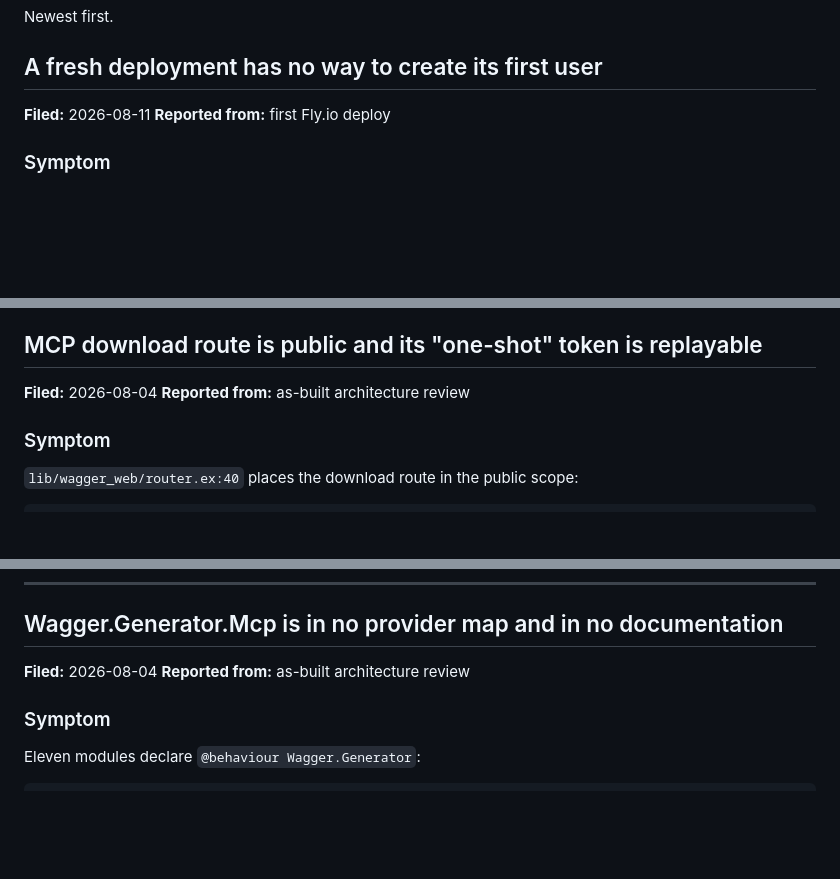
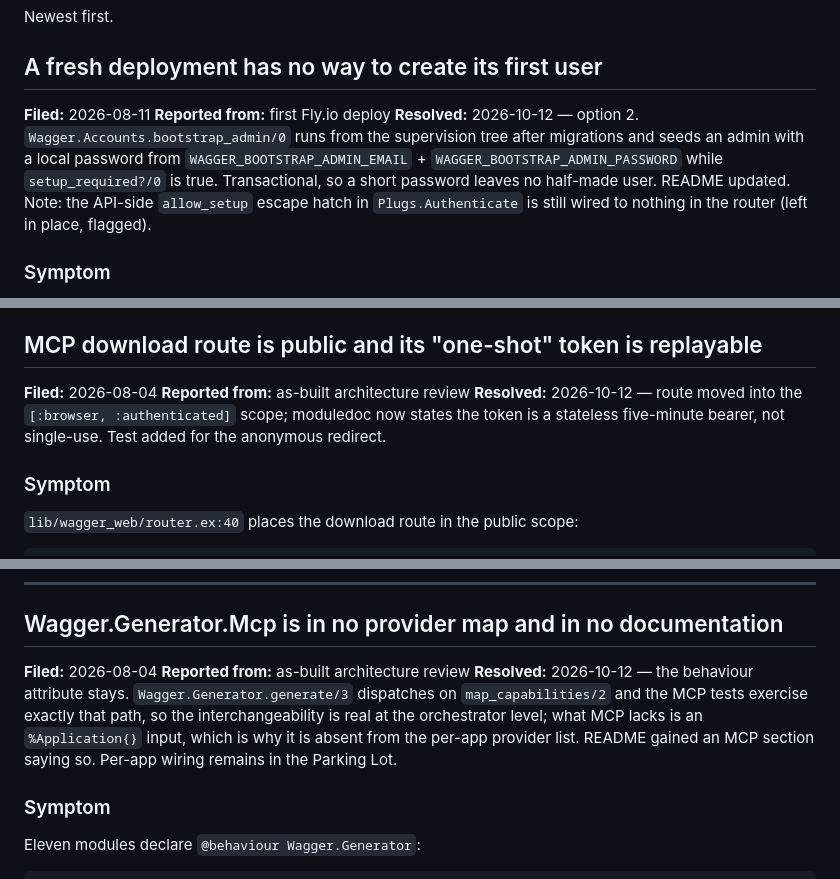
Before and after one commit to imsmith/wagger, a Markdown page: ISSUES.md, 3 parts joined by grey strips. Rendered like a GitHub page; blank space fills up the shorter version.

```diff
--- a/ISSUES.md
+++ b/ISSUES.md
@@ -6,6 +6,7 @@ Newest first.
 
 **Filed:** 2026-08-11
 **Reported from:** first Fly.io deploy
+**Resolved:** 2026-10-12 — option 2. `Wagger.Accounts.bootstrap_admin/0` runs from the supervision tree after migrations and seeds an admin with a local password from `WAGGER_BOOTSTRAP_ADMIN_EMAIL` + `WAGGER_BOOTSTRAP_ADMIN_PASSWORD` while `setup_required?/0` is true. Transactional, so a short password leaves no half-made user. README updated. Note: the API-side `allow_setup` escape hatch in `Plugs.Authenticate` is still wired to nothing in the router (left in place, flagged).
 
 ### Symptom
 
@@ -60,6 +61,7 @@ string-keyed or atom-keyed attributes.
 
 **Filed:** 2026-08-04
 **Reported from:** as-built architecture review
+**Resolved:** 2026-10-12 — route moved into the `[:browser, :authenticated]` scope; moduledoc now states the token is a stateless five-minute bearer, not single-use. Test added for the anonymous redirect.
 
 ### Symptom
 
@@ -121,6 +123,7 @@ Two things need deciding, separately:
 
 **Filed:** 2026-08-04
 **Reported from:** as-built architecture review
+**Resolved:** 2026-10-12 — the behaviour attribute stays. `Wagger.Generator.generate/3` dispatches on `map_capabilities/2` and the MCP tests exercise exactly that path, so the interchangeability is real at the orchestrator level; what MCP lacks is an `%Application{}` input, which is why it is absent from the per-app provider list. README gained an MCP section saying so. Per-app wiring remains in the Parking Lot.
 
 ### Symptom
 
```
Also changed, not shown: other parts of ISSUES.md (+3 -0 lines), README.md (+7 -1 lines).
